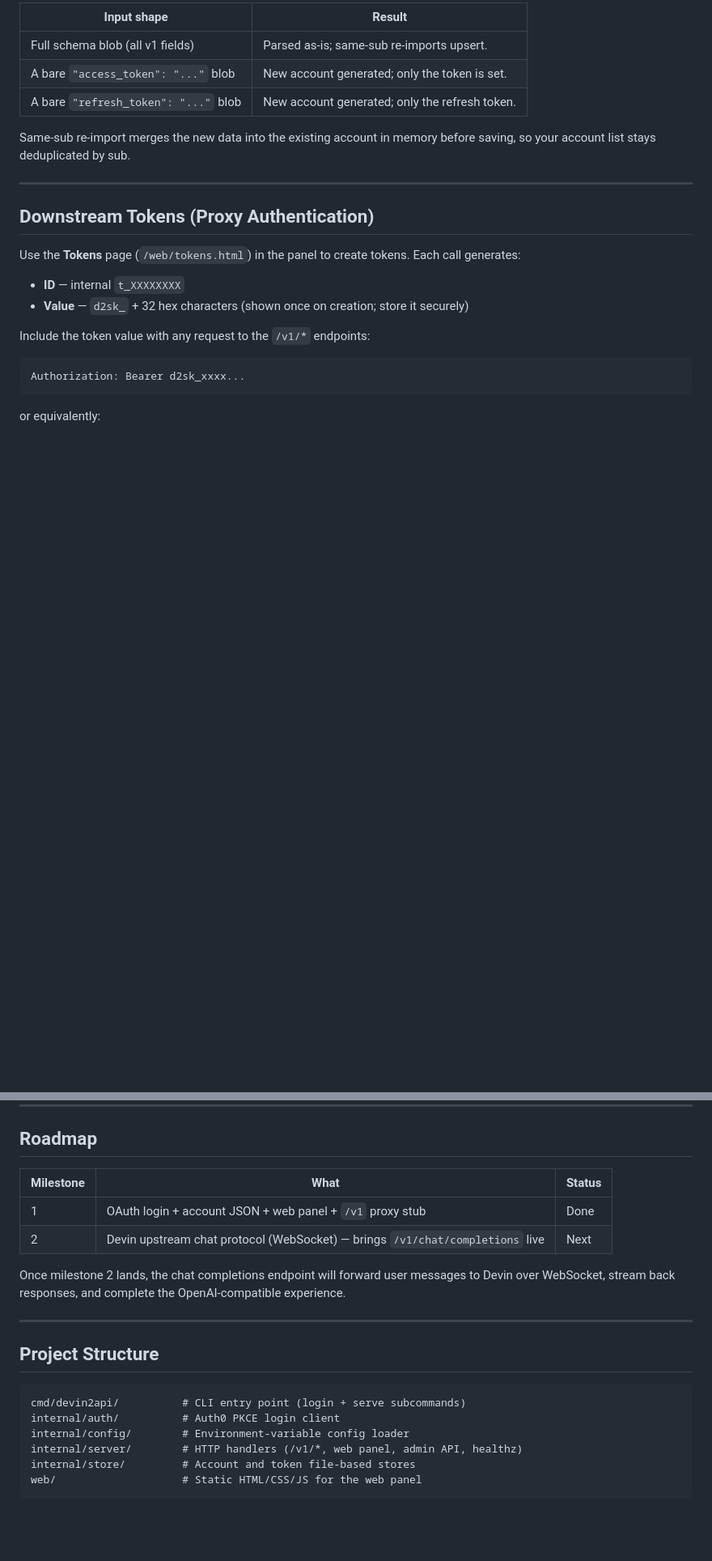
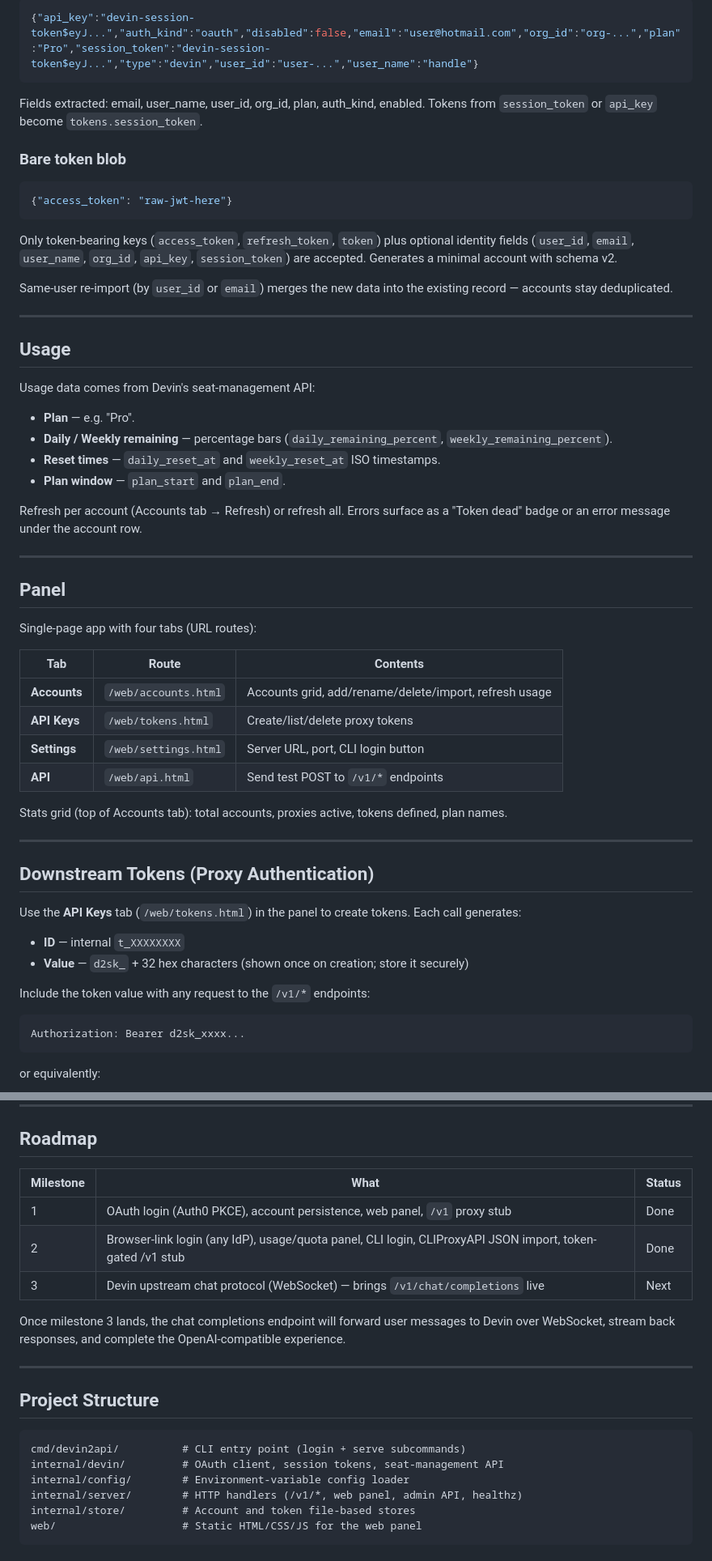
Before and after one commit to ngh1105/Devin2API, a Markdown page: README.md, 2 parts joined by grey strips. Shown at 81% size. Rendered like a GitHub page; blank space fills up the shorter version.

````diff
--- a/README.md
+++ b/README.md
@@ -97,17 +115,53 @@ You can paste JSON into the Accounts panel textarea (`/web/accounts.html`) to im
 
-| Input shape                        | Result                                           |
-|------------------------------------|--------------------------------------------------|
-| Full schema blob (all v1 fields)   | Parsed as-is; same-sub re-imports upsert.       |
-| A bare `"access_token": "..."` blob | New account generated; only the token is set.   |
-| A bare `"refresh_token": "..."` blob| New account generated; only the refresh token.  |
+```json
+{"api_key":"devin-session-token$eyJ...","auth_kind":"oauth","disabled":false,"email":"user@hotmail.com","org_id":"org-...","plan":"Pro","session_token":"devin-session-token$eyJ...","type":"devin","user_id":"user-...","user_name":"handle"}
+```
 
-Same-sub re-import merges the new data into the existing account in memory before saving, so your account list stays deduplicated by sub.
+Fields extracted: email, user_name, user_id, org_id, plan, auth_kind, enabled. Tokens from `session_token` or `api_key` become `tokens.session_token`.
+
+### Bare token blob
+
+```json
+{"access_token": "raw-jwt-here"}
+```
+
+Only token-bearing keys (`access_token`, `refresh_token`, `token`) plus optional identity fields (`user_id`, `email`, `user_name`, `org_id`, `api_key`, `session_token`) are accepted. Generates a minimal account with schema v2.
+
+Same-user re-import (by `user_id` or `email`) merges the new data into the existing record — accounts stay deduplicated.
+
+---
+
+## Usage
+
+Usage data comes from Devin's seat-management API:
+
+- **Plan** — e.g. "Pro".
+- **Daily / Weekly remaining** — percentage bars (`daily_remaining_percent`, `weekly_remaining_percent`).
+- **Reset times** — `daily_reset_at` and `weekly_reset_at` ISO timestamps.
+- **Plan window** — `plan_start` and `plan_end`.
+
+Refresh per account (Accounts tab → Refresh) or refresh all. Errors surface as a "Token dead" badge or an error message under the account row.
+
+---
+
+## Panel
+
+Single-page app with four tabs (URL routes):
+
+| Tab              | Route                  | Contents                                     |
+|------------------|------------------------|----------------------------------------------|
+| **Accounts**     | `/web/accounts.html`   | Accounts grid, add/rename/delete/import, refresh usage |
+| **API Keys**     | `/web/tokens.html`     | Create/list/delete proxy tokens              |
+| **Settings**     | `/web/settings.html`   | Server URL, port, CLI login button           |
+| **API**          | `/web/api.html`        | Send test POST to `/v1/*` endpoints          |
+
+Stats grid (top of Accounts tab): total accounts, proxies active, tokens defined, plan names.
 
 ---
 
 ## Downstream Tokens (Proxy Authentication)
 
-Use the **Tokens** page (`/web/tokens.html`) in the panel to create tokens. Each call generates:
+Use the **API Keys** tab (`/web/tokens.html`) in the panel to create tokens. Each call generates:
 
 - **ID** — internal `t_XXXXXXXX`
 - **Value** — `d2sk_` + 32 hex characters (shown once on creation; store it securely)
@@ -142,12 +196,13 @@ The `/v1/chat/completions` endpoint mirrors the OpenAI Chat Completions wire for
 
 ## Roadmap
 
-| Milestone | What                          | Status         |
-|-----------|-------------------------------|----------------|
-| 1         | OAuth login + account JSON + web panel + `/v1` proxy stub | Done           |
-| 2         | Devin upstream chat protocol (WebSocket) — brings `/v1/chat/completions` live | Next           |
+| Milestone | What                                                      | Status   |
+|-----------|-----------------------------------------------------------|----------|
+| 1         | OAuth login (Auth0 PKCE), account persistence, web panel, `/v1` proxy stub | Done     |
+| 2         | Browser-link login (any IdP), usage/quota panel, CLI login, CLIProxyAPI JSON import, token-gated /v1 stub | Done |
+| 3         | Devin upstream chat protocol (WebSocket) — brings `/v1/chat/completions` live | Next |
 
-Once milestone 2 lands, the chat completions endpoint will forward user messages to Devin over WebSocket, stream back responses, and complete the OpenAI-compatible experience.
+Once milestone 3 lands, the chat completions endpoint will forward user messages to Devin over WebSocket, stream back responses, and complete the OpenAI-compatible experience.
 
 ---
 
@@ -155,7 +210,7 @@ Once milestone 2 lands, the chat completions endpoint will forward user messages
 
 ```
 cmd/devin2api/          # CLI entry point (login + serve subcommands)
-internal/auth/          # Auth0 PKCE login client
+internal/devin/         # OAuth client, session tokens, seat-management API
 internal/config/        # Environment-variable config loader
 internal/server/        # HTTP handlers (/v1/*, web panel, admin API, healthz)
 internal/store/         # Account and token file-based stores
````
Also changed, not shown: other parts of README.md (+57 -39 lines).
